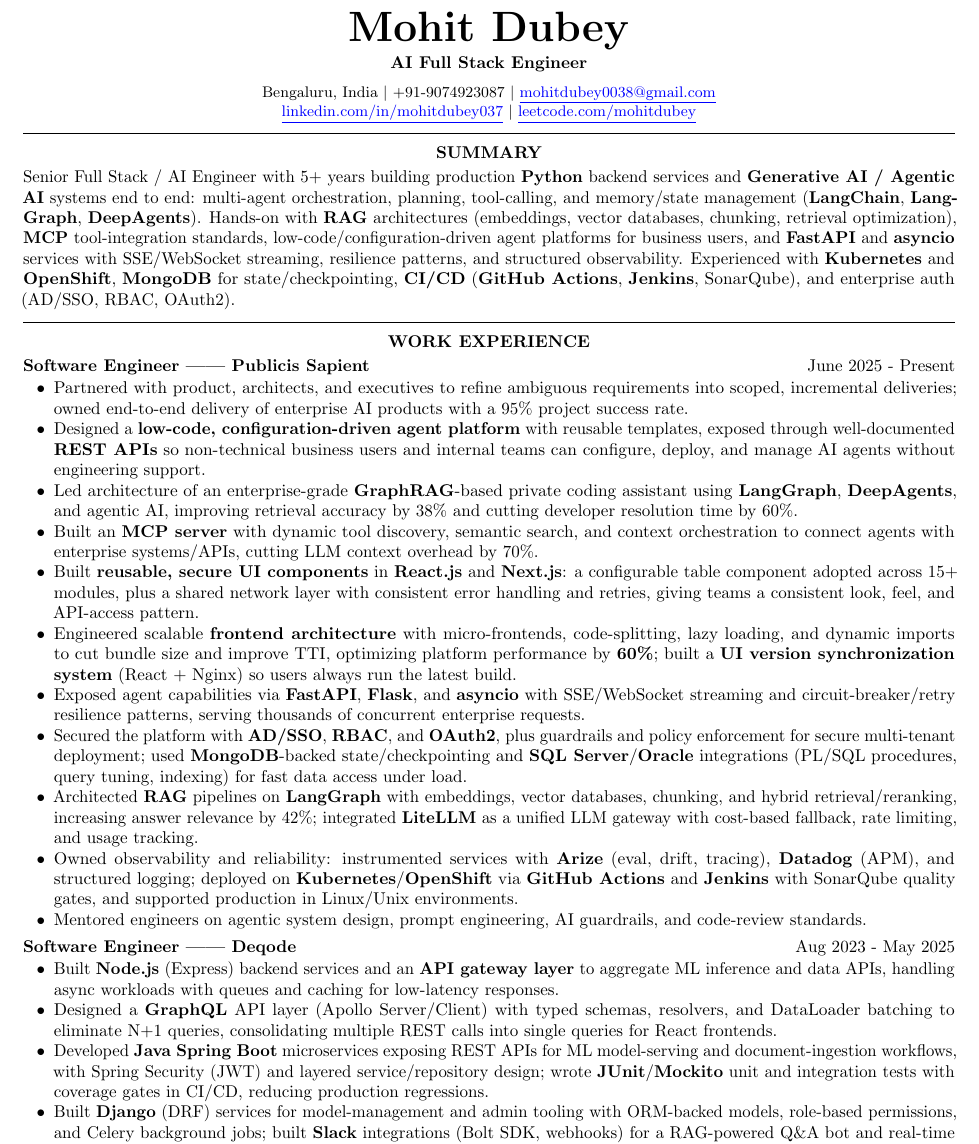
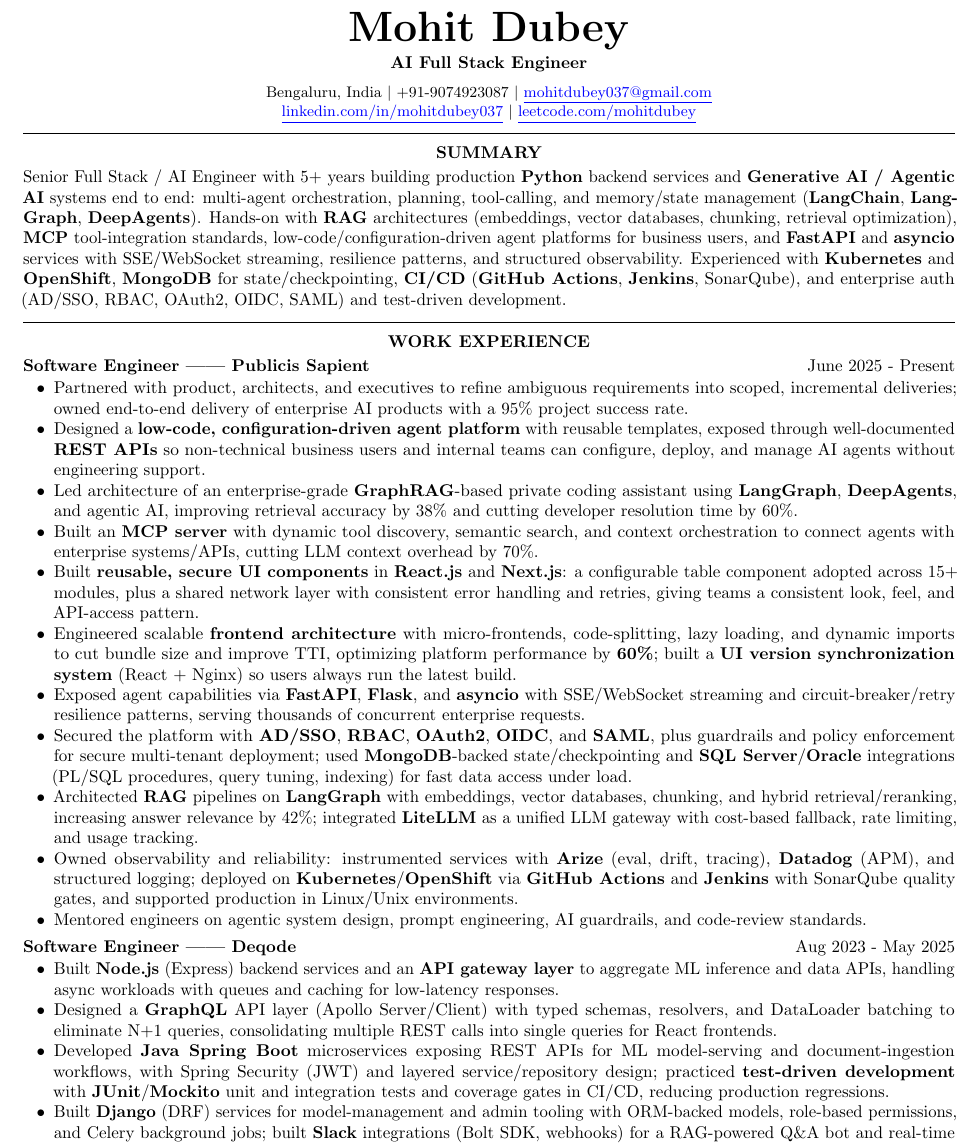
Before and after one commit to mohitdubey037/resume, a LaTeX document (Octa/0038/Bengaluru/Mohit_Dubey_FullStack.tex): part of page 1 of 3, cut so that both start at the same text. Compiled offline with pdfLaTeX.

Commit message:
full stack for octa

```diff
--- a/Octa/0038/Bengaluru/Mohit_Dubey_FullStack.tex
+++ b/Octa/0038/Bengaluru/Mohit_Dubey_FullStack.tex
@@ -42,7 +42,7 @@
 \begin{center}
     \textbf{\Huge Mohit Dubey} \\ \vspace{4pt}
     \textbf{AI Full Stack Engineer } \\ \vspace{6pt}
-    \small Bengaluru, India $|$ +91-9074923087 $|$ \href{mailto:mohitdubey0038@gmail.com}{\underline{mohitdubey0038@gmail.com}} \\
+    \small Bengaluru, India $|$ +91-9074923087 $|$ \href{mailto:mohitdubey037@gmail.com}{\underline{mohitdubey037@gmail.com}} \\
     \href{https://www.linkedin.com/in/mohit-dubey-037/}{\underline{linkedin.com/in/mohitdubey037}} $|$ \href{https://leetcode.com/u/mohitdubey037/}
     {\underline{leetcode.com/mohitdubey}}
 \end{center}
@@ -51,7 +51,7 @@
 % ================= SUMMARY =================
 \sectionline
 \section*{SUMMARY}
-Senior Full Stack / AI Engineer with 5+ years building production \textbf{Python} backend services and \textbf{Generative AI / Agentic AI} systems end to end: multi-agent orchestration, planning, tool-calling, and memory/state management (\textbf{LangChain}, \textbf{LangGraph}, \textbf{DeepAgents}). Hands-on with \textbf{RAG} architectures (embeddings, vector databases, chunking, retrieval optimization), \textbf{MCP} tool-integration standards, low-code/configuration-driven agent platforms for business users, and \textbf{FastAPI} and \textbf{asyncio} services with SSE/WebSocket streaming, resilience patterns, and structured observability. Experienced with \textbf{Kubernetes} and \textbf{OpenShift}, \textbf{MongoDB} for state/checkpointing, \textbf{CI/CD} (\textbf{GitHub Actions}, \textbf{Jenkins}, SonarQube), and enterprise auth (AD/SSO, RBAC, OAuth2).
+Senior Full Stack / AI Engineer with 5+ years building production \textbf{Python} backend services and \textbf{Generative AI / Agentic AI} systems end to end: multi-agent orchestration, planning, tool-calling, and memory/state management (\textbf{LangChain}, \textbf{LangGraph}, \textbf{DeepAgents}). Hands-on with \textbf{RAG} architectures (embeddings, vector databases, chunking, retrieval optimization), \textbf{MCP} tool-integration standards, low-code/configuration-driven agent platforms for business users, and \textbf{FastAPI} and \textbf{asyncio} services with SSE/WebSocket streaming, resilience patterns, and structured observability. Experienced with \textbf{Kubernetes} and \textbf{OpenShift}, \textbf{MongoDB} for state/checkpointing, \textbf{CI/CD} (\textbf{GitHub Actions}, \textbf{Jenkins}, SonarQube), and enterprise auth (AD/SSO, RBAC, OAuth2, OIDC, SAML) and test-driven development.
 
 % ================= WORK EXPERIENCE =================
 \sectionline
@@ -67,7 +67,7 @@
 \item {Built \textbf{reusable, secure UI components} in \textbf{React.js} and \textbf{Next.js}: a configurable table component adopted across 15+ modules, plus a shared network layer with consistent error handling and retries, giving teams a consistent look, feel, and API-access pattern.}
 \item {Engineered scalable \textbf{frontend architecture} with micro-frontends, code-splitting, lazy loading, and dynamic imports to cut bundle size and improve TTI, optimizing platform performance by \textbf{60\%}; built a \textbf{UI version synchronization system} (React + Nginx) so users always run the latest build.}
 \item {Exposed agent capabilities via \textbf{FastAPI}, \textbf{Flask}, and \textbf{asyncio} with SSE/WebSocket streaming and circuit-breaker/retry resilience patterns, serving thousands of concurrent enterprise requests.}
-\item {Secured the platform with \textbf{AD/SSO}, \textbf{RBAC}, and \textbf{OAuth2}, plus guardrails and policy enforcement for secure multi-tenant deployment; used \textbf{MongoDB}-backed state/checkpointing and \textbf{SQL Server}/\textbf{Oracle} integrations (PL/SQL procedures, query tuning, indexing) for fast data access under load.}
+\item {Secured the platform with \textbf{AD/SSO}, \textbf{RBAC}, \textbf{OAuth2}, \textbf{OIDC}, and \textbf{SAML}, plus guardrails and policy enforcement for secure multi-tenant deployment; used \textbf{MongoDB}-backed state/checkpointing and \textbf{SQL Server}/\textbf{Oracle} integrations (PL/SQL procedures, query tuning, indexing) for fast data access under load.}
 \item {Architected \textbf{RAG} pipelines on \textbf{LangGraph} with embeddings, vector databases, chunking, and hybrid retrieval/reranking, increasing answer relevance by 42\%; integrated \textbf{LiteLLM} as a unified LLM gateway with cost-based fallback, rate limiting, and usage tracking.}
 \item {Owned observability and reliability: instrumented services with \textbf{Arize} (eval, drift, tracing), \textbf{Datadog} (APM), and structured logging; deployed on \textbf{Kubernetes}/\textbf{OpenShift} via \textbf{GitHub Actions} and \textbf{Jenkins} with SonarQube quality gates, and supported production in Linux/Unix environments.}
 \item {Mentored engineers on agentic system design, prompt engineering, AI guardrails, and code-review standards.}
@@ -83,7 +83,7 @@
 \vspace{1pt}
 \item {Built \textbf{Node.js} (Express) backend services and an \textbf{API gateway layer} to aggregate ML inference and data APIs, handling async workloads with queues and caching for low-latency responses.}
 \item {Designed a \textbf{GraphQL} API layer (Apollo Server/Client) with typed schemas, resolvers, and DataLoader batching to eliminate N+1 queries, consolidating multiple REST calls into single queries for React frontends.}
-\item {Developed \textbf{Java Spring Boot} microservices exposing REST APIs for ML model-serving and document-ingestion workflows, with Spring Security (JWT) and layered service/repository design; wrote \textbf{JUnit}/\textbf{Mockito} unit and integration tests with coverage gates in CI/CD, reducing production regressions.}
+\item {Developed \textbf{Java Spring Boot} microservices exposing REST APIs for ML model-serving and document-ingestion workflows, with Spring Security (JWT) and layered service/repository design; practiced \textbf{test-driven development} with \textbf{JUnit}/\textbf{Mockito} unit and integration tests and coverage gates in CI/CD, reducing production regressions.}
 \item {Built \textbf{Django} (DRF) services for model-management and admin tooling with ORM-backed models, role-based permissions, and Celery background jobs; built \textbf{Slack} integrations (Bolt SDK, webhooks) for a RAG-powered Q\&A bot and real-time alerts routed to on-call channels.}
 \item {Led a federated \textbf{design system adopted by 50+ teams}, enforcing consistent standards and enabling other teams to build UIs quickly with a unified look and feel.}
 \item {Built a \textbf{configuration-driven, schema-to-React renderer} (dynamic layouts, conditional fields, versioned JSON configs) enabling non-engineering UI rollout; developed an editable virtualized grid (1M+ rows) with \textbf{react-window} and memoization.}
```
Also changed, not shown: Octa/0038/Bengaluru/Mohit_Dubey_FullStack.pdf, Octa/0038/Bengaluru/Mohit_Dubey_FullStack.tex (6 more changed lines).
